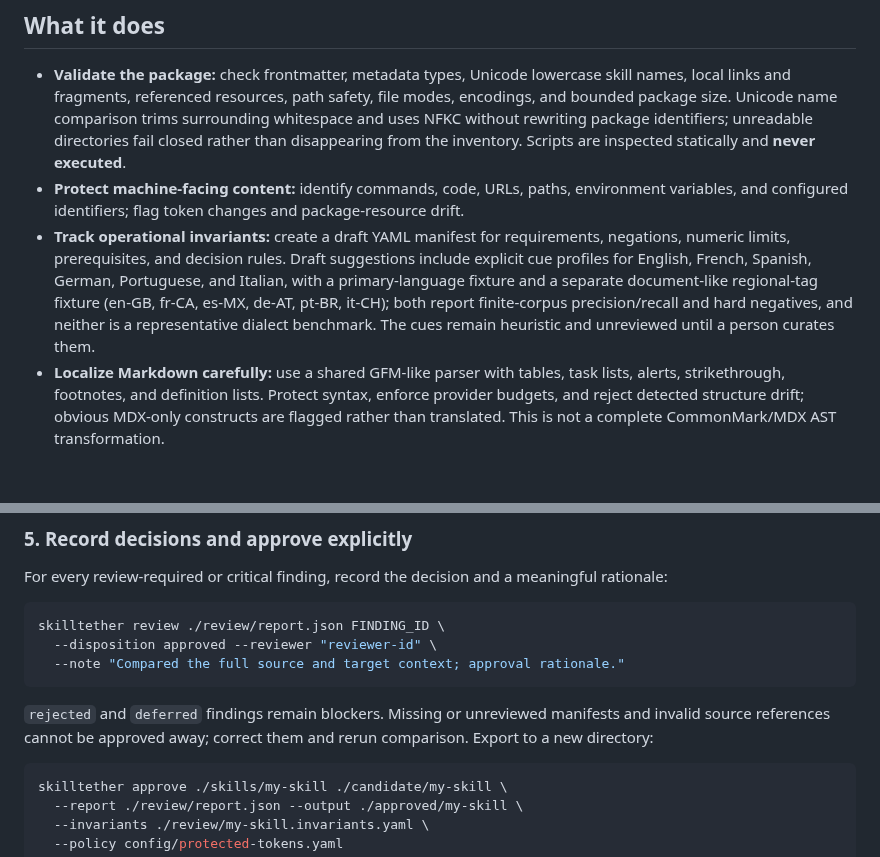
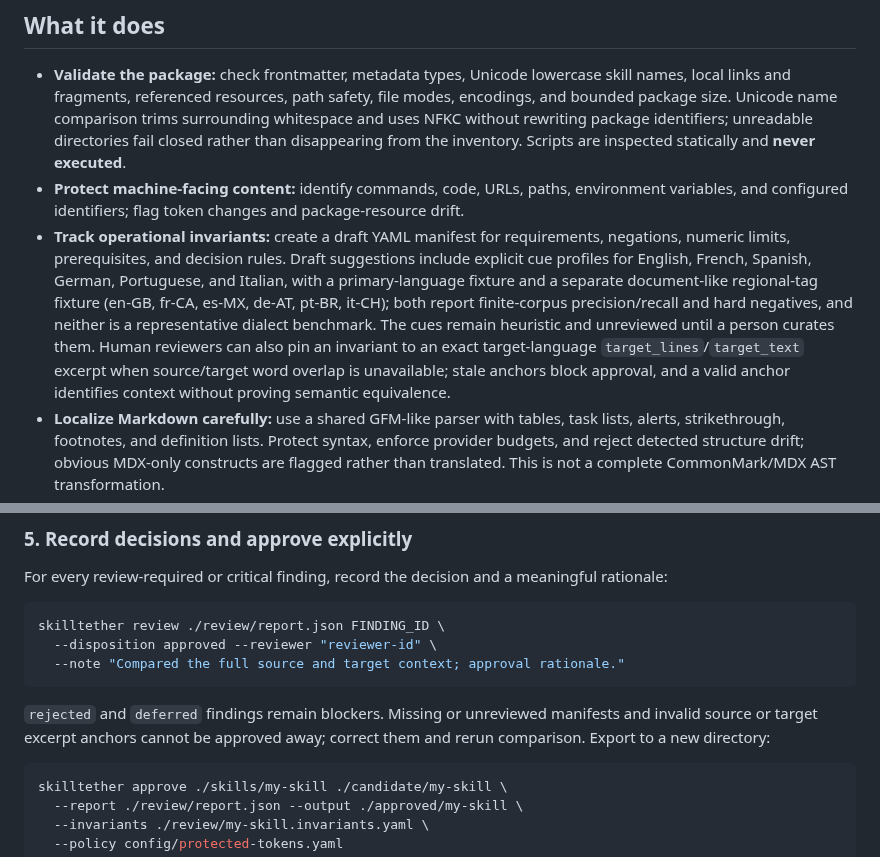
Before and after one commit to VireonNoctis/SkillTether, a Markdown page: README.md, 2 parts joined by grey strips. GitHub-like rendering; blank space fills up the shorter version.

Commit message:
docs: describe explicit target-language invariant anchors

```diff
--- a/README.md
+++ b/README.md
@@ -18,7 +18,7 @@ SkillTether is a local-first CLI for validating and localizing [Agent Skills](ht
 
 - **Validate the package:** check frontmatter, metadata types, Unicode lowercase skill names, local links and fragments, referenced resources, path safety, file modes, encodings, and bounded package size. Unicode name comparison trims surrounding whitespace and uses NFKC without rewriting package identifiers; unreadable directories fail closed rather than disappearing from the inventory. Scripts are inspected statically and **never executed**.
 - **Protect machine-facing content:** identify commands, code, URLs, paths, environment variables, and configured identifiers; flag token changes and package-resource drift.
-- **Track operational invariants:** create a draft YAML manifest for requirements, negations, numeric limits, prerequisites, and decision rules. Draft suggestions include explicit cue profiles for English, French, Spanish, German, Portuguese, and Italian, with a primary-language fixture and a separate document-like regional-tag fixture (en-GB, fr-CA, es-MX, de-AT, pt-BR, it-CH); both report finite-corpus precision/recall and hard negatives, and neither is a representative dialect benchmark. The cues remain heuristic and unreviewed until a person curates them.
+- **Track operational invariants:** create a draft YAML manifest for requirements, negations, numeric limits, prerequisites, and decision rules. Draft suggestions include explicit cue profiles for English, French, Spanish, German, Portuguese, and Italian, with a primary-language fixture and a separate document-like regional-tag fixture (en-GB, fr-CA, es-MX, de-AT, pt-BR, it-CH); both report finite-corpus precision/recall and hard negatives, and neither is a representative dialect benchmark. The cues remain heuristic and unreviewed until a person curates them. Human reviewers can also pin an invariant to an exact target-language `target_lines`/`target_text` excerpt when source/target word overlap is unavailable; stale anchors block approval, and a valid anchor identifies context without proving semantic equivalence.
 - **Localize Markdown carefully:** use a shared GFM-like parser with tables, task lists, alerts, strikethrough, footnotes, and definition lists. Protect syntax, enforce provider budgets, and reject detected structure drift; obvious MDX-only constructs are flagged rather than translated. This is not a complete CommonMark/MDX AST transformation.
 - **Keep decisions auditable:** generate JSON/Markdown reports, retain review history and rationale, and require fingerprint-matched evidence before exporting an approved candidate.
 - **Review reports offline:** open the dependency-free local workbench in reviewer/index.html to inspect evidence, filter findings, record decisions on unsigned reports, and export the updated JSON. HMAC-signed reports remain read-only in the browser.
@@ -111,7 +111,7 @@ skilltether review ./review/report.json FINDING_ID \
   --note "Compared the full source and target context; approval rationale."
 ~~~
 
-`rejected` and `deferred` findings remain blockers. Missing or unreviewed manifests and invalid source references cannot be approved away; correct them and rerun comparison. Export to a new directory:
+`rejected` and `deferred` findings remain blockers. Missing or unreviewed manifests and invalid source or target excerpt anchors cannot be approved away; correct them and rerun comparison. Export to a new directory:
 
 ~~~sh
 skilltether approve ./skills/my-skill ./candidate/my-skill \
```
